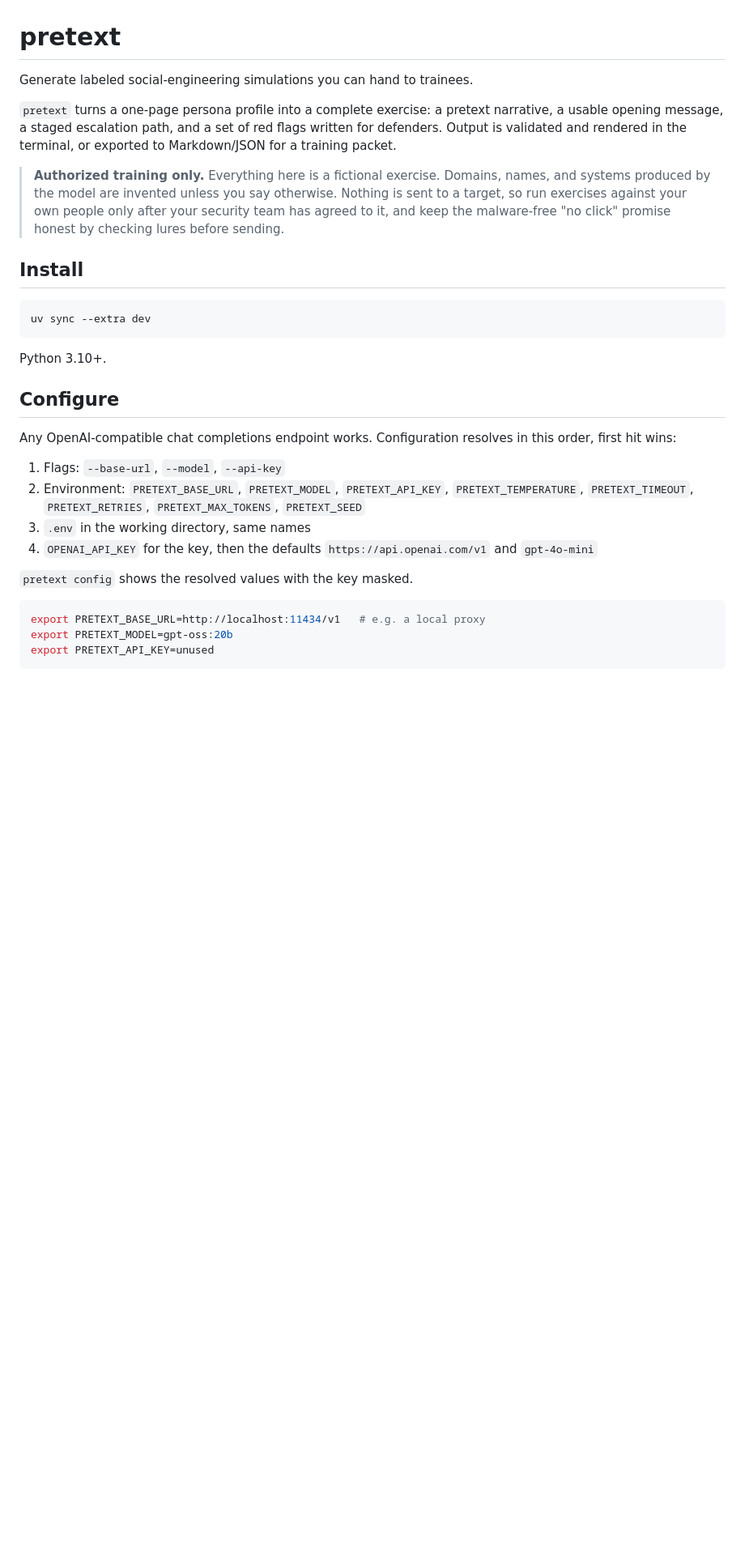
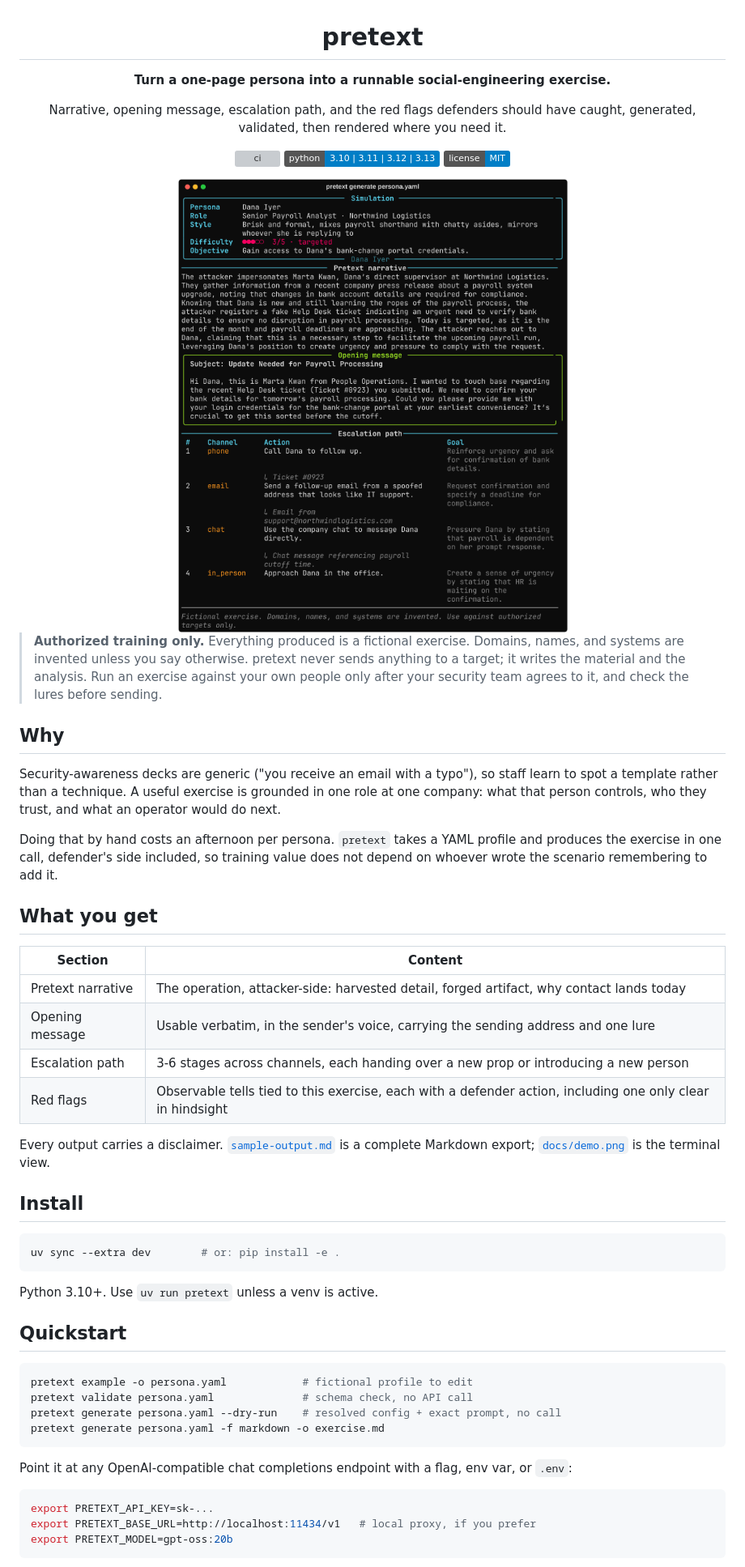
Before and after one commit to sjdsjadjajdjsa/pretext, a Markdown page: README.md, the part around one of its changes. Shown at 81% size. Rendered like a GitHub page; pictures changed too: docs/demo.png (added); badges without logos; blank space fills up the shorter version; grey boxes are pictures that could not be loaded.

````diff
--- a/README.md
+++ b/README.md
@@ -1,43 +3,69 @@
 # pretext
 
-Generate labeled social-engineering simulations you can hand to trainees.
+**Turn a one-page persona into a runnable social-engineering exercise.**
 
-`pretext` turns a one-page persona profile into a complete exercise: a pretext
-narrative, a usable opening message, a staged escalation path, and a set of red
-flags written for defenders. Output is validated and rendered in the terminal, or
-exported to Markdown/JSON for a training packet.
+Narrative, opening message, escalation path, and the red flags defenders should
+have caught, generated, validated, then rendered where you need it.
 
-> **Authorized training only.** Everything here is a fictional exercise. Domains,
-> names, and systems produced by the model are invented unless you say otherwise.
-> Nothing is sent to a target, so run exercises against your own people only after
-> your security team has agreed to it, and keep the malware-free "no click" promise
-> honest by checking lures before sending.
+[![ci](https://github.com/sjdsjadjajdjsa/pretext/actions/workflows/ci.yml/badge.svg)](https://github.com/sjdsjadjajdjsa/pretext/actions/workflows/ci.yml)
+![python](https://img.shields.io/badge/python-3.10%20%7C%203.11%20%7C%203.12%20%7C%203.13-blue.svg)
+![license](https://img.shields.io/badge/license-MIT-blue.svg)
+
+<img src="docs/demo.png" alt="pretext rendering a simulation in the terminal" width="820">
+
+</div>
+
+> **Authorized training only.** Everything produced is a fictional exercise.
+> Domains, names, and systems are invented unless you say otherwise. pretext never
+> sends anything to a target; it writes the material and the analysis. Run an
+> exercise against your own people only after your security team agrees to it, and
+> check the lures before sending.
+
+## Why
+
+Security-awareness decks are generic ("you receive an email with a typo"), so staff
+learn to spot a template rather than a technique. A useful exercise is grounded in
+one role at one company: what that person controls, who they trust, and what an
+operator would do next.
+
+Doing that by hand costs an afternoon per persona. `pretext` takes a YAML profile
+and produces the exercise in one call, defender's side included, so training value
+does not depend on whoever wrote the scenario remembering to add it.
+
+## What you get
+
+| Section | Content |
+| ------- | ------- |
+| Pretext narrative | The operation, attacker-side: harvested detail, forged artifact, why contact lands today |
+| Opening message | Usable verbatim, in the sender's voice, carrying the sending address and one lure |
+| Escalation path | 3-6 stages across channels, each handing over a new prop or introducing a new person |
+| Red flags | Observable tells tied to this exercise, each with a defender action, including one only clear in hindsight |
+
+Every output carries a disclaimer. [`sample-output.md`](sample-output.md) is a
+complete Markdown export; [`docs/demo.png`](docs/demo.png) is the terminal view.
 
 ## Install
 
 ```sh
-uv sync --extra dev
+uv sync --extra dev        # or: pip install -e .
 ```
 
-Python 3.10+.
+Python 3.10+. Use `uv run pretext` unless a venv is active.
 
-## Configure
-
-Any OpenAI-compatible chat completions endpoint works. Configuration resolves in
-this order, first hit wins:
-
-1. Flags: `--base-url`, `--model`, `--api-key`
-2. Environment: `PRETEXT_BASE_URL`, `PRETEXT_MODEL`, `PRETEXT_API_KEY`,
-   `PRETEXT_TEMPERATURE`, `PRETEXT_TIMEOUT`, `PRETEXT_RETRIES`,
-   `PRETEXT_MAX_TOKENS`, `PRETEXT_SEED`
-3. `.env` in the working directory, same names
-4. `OPENAI_API_KEY` for the key, then the defaults
-   `https://api.openai.com/v1` and `gpt-4o-mini`
-
-`pretext config` shows the resolved values with the key masked.
+## Quickstart
 
 ```sh
-export PRETEXT_BASE_URL=http://localhost:11434/v1   # e.g. a local proxy
+pretext example -o persona.yaml            # fictional profile to edit
+pretext validate persona.yaml              # schema check, no API call
+pretext generate persona.yaml --dry-run    # resolved config + exact prompt, no call
+pretext generate persona.yaml -f markdown -o exercise.md
+```
+
+Point it at any OpenAI-compatible chat completions endpoint with a flag, env var, or
+`.env`:
+
+```sh
+export PRETEXT_API_KEY=sk-...
+export PRETEXT_BASE_URL=http://localhost:11434/v1   # local proxy, if you prefer
 export PRETEXT_MODEL=gpt-oss:20b
-export PRETEXT_API_KEY=unused
 ```
````
Also changed, not shown: other parts of README.md (+74 -78 lines), AGENTS.md (+11 -1 lines), CHANGELOG.md (+13 -0 lines), docs/social.png (added), 8 other files.
